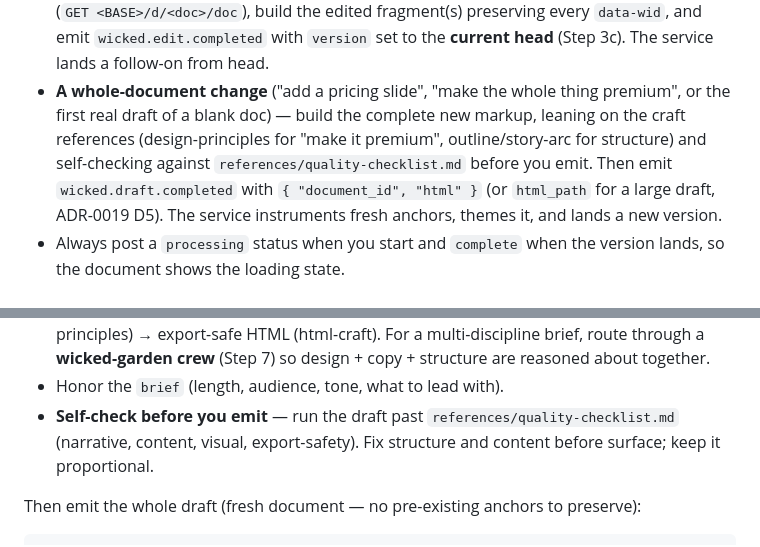
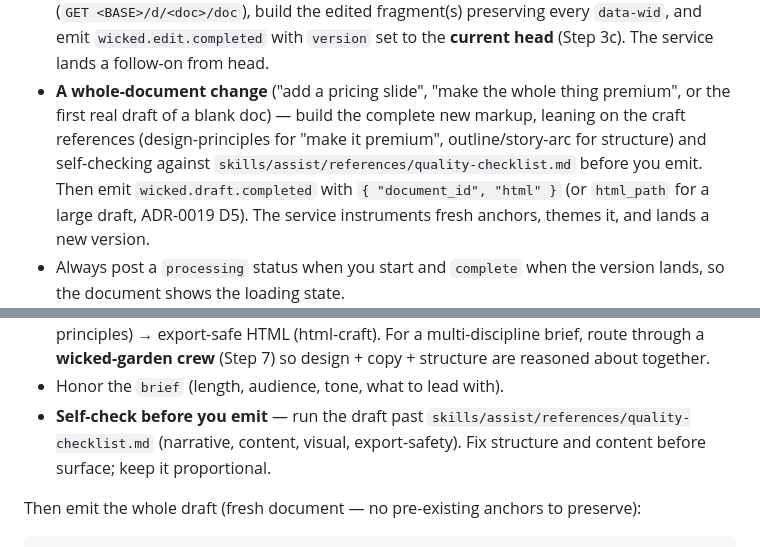
Before and after one commit to mikeparcewski/wicked-interactive, a Markdown page: skills/assist/SKILL.md, 2 parts joined by grey strips. Drawn GitHub-style.

Commit message:
Address review: use full skills/assist/references/ path in SKILL.md
Re PR #15 review (gemini-code-assist): the self-check pointers used the
shorthand references/quality-checklist.md, which doesn't match the skill's
established skills/assist/references/ convention and could resolve
ambiguously depending on the agent's CWD. Use the full plugin-relative path.

(Declined the 'active markdown links' suggestion: the existing references
cross-reference each other in plain prose — matching that convention matters
more than link affordance for an LLM consumer that reads files by path.)

Co-Authored-By: Claude Opus 4.8 (1M context) <noreply@anthropic.com>

```diff
--- a/skills/assist/SKILL.md
+++ b/skills/assist/SKILL.md
@@ -262,7 +262,7 @@ On a `wicked.chat.posted` event with `role: "user"`:
 - **A whole-document change** ("add a pricing slide", "make the whole thing premium", or the
   first real draft of a blank doc) — build the complete new markup, leaning on the craft
   references (design-principles for "make it premium", outline/story-arc for structure) and
-  self-checking against `references/quality-checklist.md` before you emit. Then emit
+  self-checking against `skills/assist/references/quality-checklist.md` before you emit. Then emit
   `wicked.draft.completed` with `{ "document_id", "html" }` (or `html_path` for a large draft,
   ADR-0019 D5). The service instruments fresh anchors, themes it, and lands a new version.
 - Always post a `processing` status when you start and `complete` when the version lands, so
@@ -286,8 +286,9 @@ wibus wicked.status.posted status '{"document_id":"<doc>","state":"processing","
   → export-safe HTML (html-craft). For a multi-discipline brief, route through a **wicked-garden
   crew** (Step 7) so design + copy + structure are reasoned about together.
 - Honor the `brief` (length, audience, tone, what to lead with).
-- **Self-check before you emit** — run the draft past `references/quality-checklist.md` (narrative,
-  content, visual, export-safety). Fix structure and content before surface; keep it proportional.
+- **Self-check before you emit** — run the draft past `skills/assist/references/quality-checklist.md`
+  (narrative, content, visual, export-safety). Fix structure and content before surface; keep it
+  proportional.
 
 Then emit the whole draft (fresh document — no pre-existing anchors to preserve):
 
```
